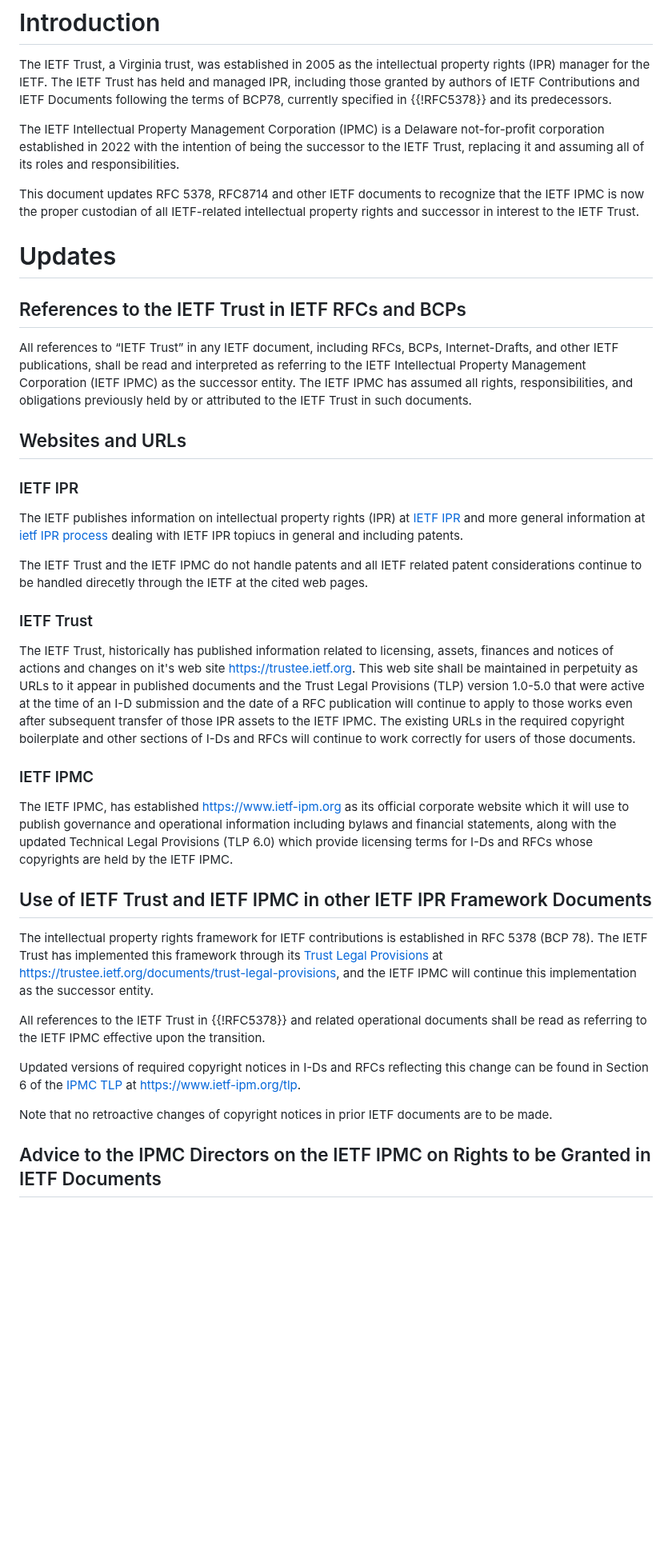
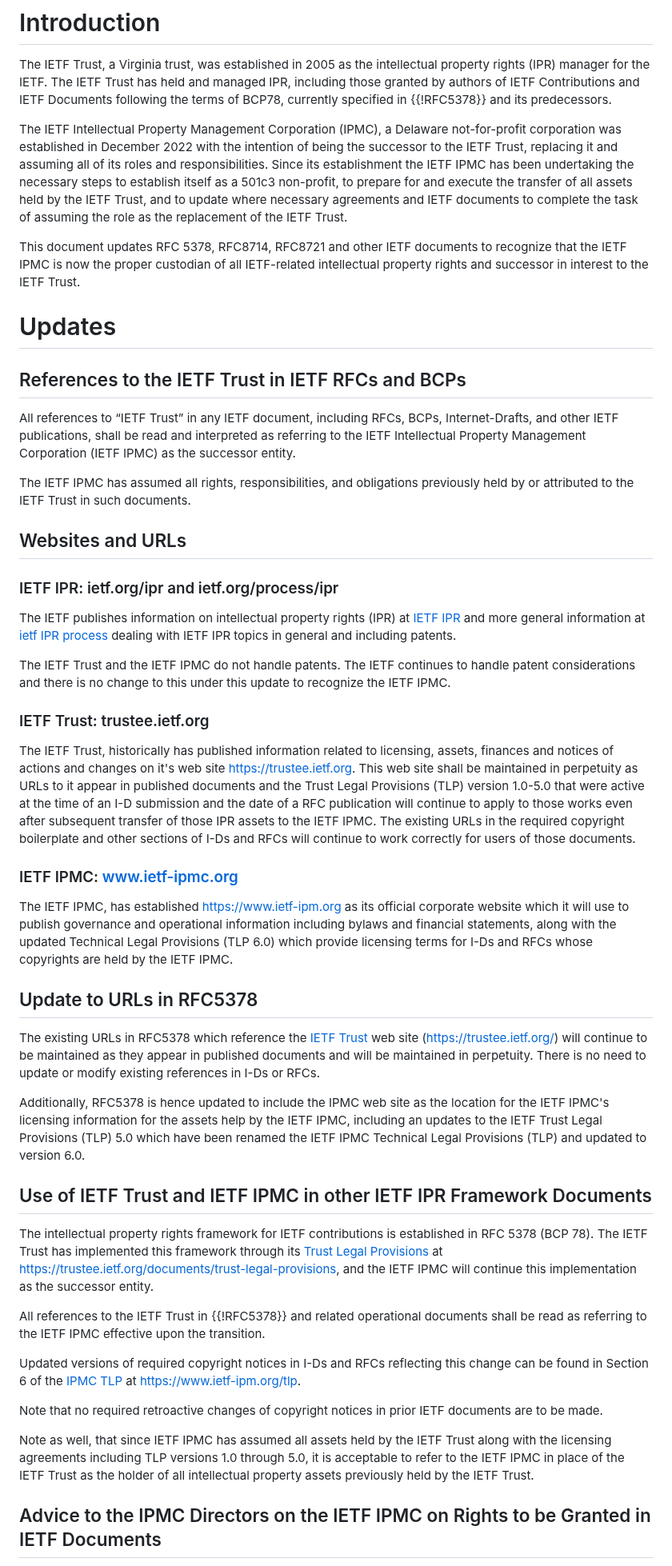
Before and after one commit to gitnnelg/draft-deen-ietf-ipmc-update, a Markdown page: draft-deen-ietf-ipmc-update.md, the part around one of its changes. Shown at 80% size. GitHub-like rendering; blank space fills up the shorter version.

```diff
--- a/draft-deen-ietf-ipmc-update.md
+++ b/draft-deen-ietf-ipmc-update.md
@@ -63,33 +63,39 @@ Discussion of this draft is on the ipr-wg@ietf.org mailing list.
 
 The IETF Trust, a Virginia trust, was established in 2005 as the intellectual property rights (IPR) manager for the IETF. The IETF Trust has held and managed IPR, including those granted by authors of IETF Contributions and IETF Documents following the terms of BCP78, currently specified in {{!RFC5378}} and its predecessors.
 
-The IETF Intellectual Property Management Corporation (IPMC) is a Delaware not-for-profit corporation established in 2022 with the intention of being the successor to the IETF Trust, replacing it and assuming all of its roles and responsibilities.
+The IETF Intellectual Property Management Corporation (IPMC), a Delaware not-for-profit corporation was established in December 2022 with the intention of being the successor to the IETF Trust, replacing it and assuming all of its roles and responsibilities. Since its establishment the IETF IPMC has been undertaking the necessary steps to establish itself as a 501c3 non-profit, to prepare for and execute the transfer of all assets held by the IETF Trust, and to update where necessary agreements and IETF documents to complete the task of assuming the role as the replacement of the IETF Trust.
 
-This document updates RFC 5378, RFC8714 and other IETF documents to recognize that the IETF IPMC is now the proper custodian of all IETF-related intellectual property rights and successor in interest to the IETF Trust.
-
+This document updates RFC 5378, RFC8714, RFC8721 and other IETF documents to recognize that the IETF IPMC is now the proper custodian of all IETF-related intellectual property rights and successor in interest to the IETF Trust.
 
 #  Updates
 
 ## References to the IETF Trust in IETF RFCs and BCPs
 
 All references to “IETF Trust” in any IETF document, including RFCs, BCPs, Internet-Drafts, and other IETF publications, shall be read and interpreted as referring to the IETF Intellectual Property Management Corporation (IETF IPMC) as the successor entity.
+
 The IETF IPMC has assumed all rights, responsibilities, and obligations previously held by or attributed to the IETF Trust in such documents.
 
 ## Websites and URLs
 
-### IETF IPR
+### IETF IPR: ietf.org/ipr and ietf.org/process/ipr
 
-The IETF publishes information on intellectual property rights (IPR) at [IETF IPR](https://ietf.org/ipr) and more general information at [ietf IPR process](https://ietf.org/process/ipr) dealing with IETF IPR topiucs in general and including patents.
+The IETF publishes information on intellectual property rights (IPR) at [IETF IPR](https://ietf.org/ipr) and more general information at [ietf IPR process](https://ietf.org/process/ipr) dealing with IETF IPR topics in general and including patents.
 
-The IETF Trust and the IETF IPMC do not handle patents and all IETF related patent considerations continue to be handled direcetly through the IETF at the cited web pages.
+The IETF Trust and the IETF IPMC do not handle patents.  The IETF continues to handle patent considerations and there is no change to this under this update to recognize the IETF IPMC.
 
-### IETF Trust
+### IETF Trust: trustee.ietf.org
 
 The IETF Trust, historically has published information related to licensing, assets, finances and notices of actions and changes on it's web site [https://trustee.ietf.org](https://trustees.ietf.org).  This web site shall be maintained in perpetuity as URLs to it appear in published documents and the Trust Legal Provisions (TLP) version 1.0-5.0 that were active at the time of an I-D submission and the date of a RFC publication will continue to apply to those works even after subsequent transfer of those IPR assets to the IETF IPMC.   The existing URLs in the required copyright boilerplate and other sections of I-Ds and RFCs will continue to work correctly for users of those documents.
 
-### IETF IPMC
+### IETF IPMC: www.ietf-ipmc.org
 
 The IETF IPMC, has established [https://www.ietf-ipm.org](https://www.ietf-ipm.org) as its official corporate website which it will use to publish governance and operational information including bylaws and financial statements, along with the updated Technical Legal Provisions (TLP 6.0) which provide licensing terms for I-Ds and RFCs whose copyrights are held by the IETF IPMC.
+
+## Update to URLs in RFC5378
+
+The existing URLs in RFC5378 which reference the [IETF Trust](https://trustee.ietf.org/) web site (https://trustee.ietf.org/) will continue to be maintained as they appear in published documents and will be maintained in perpetuity.  There is no need to update or modify existing references in I-Ds or RFCs.
+
+Additionally, RFC5378 is hence updated to include the IPMC web site as the location for the IETF IPMC's licensing information for the assets help by the IETF IPMC, including an updates to the IETF Trust Legal Provisions (TLP) 5.0 which have been renamed the IETF IPMC Technical Legal Provisions (TLP) and updated to version 6.0.
 
 ## Use of IETF Trust and IETF IPMC in other IETF IPR Framework Documents
 
@@ -99,7 +105,9 @@ All references to the IETF Trust in {{!RFC5378}} and related operational documen
 
 Updated versions of required copyright notices in I-Ds and RFCs reflecting this change can be found in Section 6 of the [IPMC TLP](https://www.ietf-ipm.org/tlp) at https://www.ietf-ipm.org/tlp.
 
-Note that no retroactive changes of copyright notices in prior IETF documents are to be made.
+Note that no required retroactive changes of copyright notices in prior IETF documents are to be made.
+
+Note as well, that since IETF IPMC has assumed all assets held by the IETF Trust along with the licensing agreements including TLP versions 1.0 through 5.0, it is acceptable to refer to the IETF IPMC in place of the IETF Trust as the holder of all intellectual property assets previously held by the IETF Trust.
 
 ## Advice to the IPMC Directors on the IETF IPMC on Rights to be Granted in IETF Documents
 
```
Also changed, not shown: other parts of draft-deen-ietf-ipmc-update.md (+5 -10 lines).
